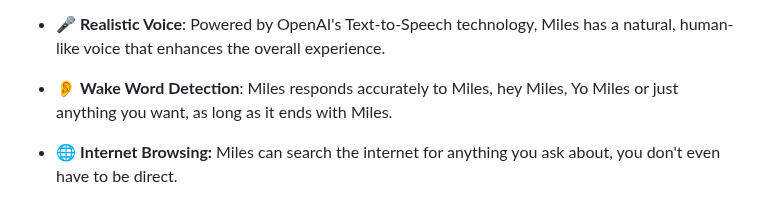
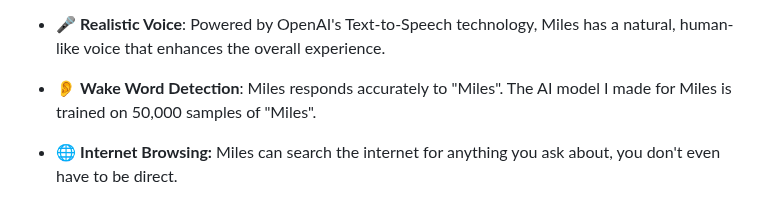
Before and after one commit to small-cactus/M.I.L.E.S, a Markdown page: README.md, the part around the change. GitHub-like rendering.

Commit message:
Updated wake word description

```diff
--- a/README.md
+++ b/README.md
@@ -24,7 +24,7 @@
 
 - 🎤 **Realistic Voice**: Powered by OpenAI's Text-to-Speech technology, Miles has a natural, human-like voice that enhances the overall experience.
 
-- 👂 **Wake Word Detection**: Miles responds accurately to Miles, hey Miles, Yo Miles or just anything you want, as long as it ends with Miles.
+- 👂 **Wake Word Detection**: Miles responds accurately to "Miles". The AI model I made for Miles is trained on 50,000 samples of "Miles".
 
 - 🌐 **Internet Browsing:** Miles can search the internet for anything you ask about, you don't even have to be direct.
 
```
